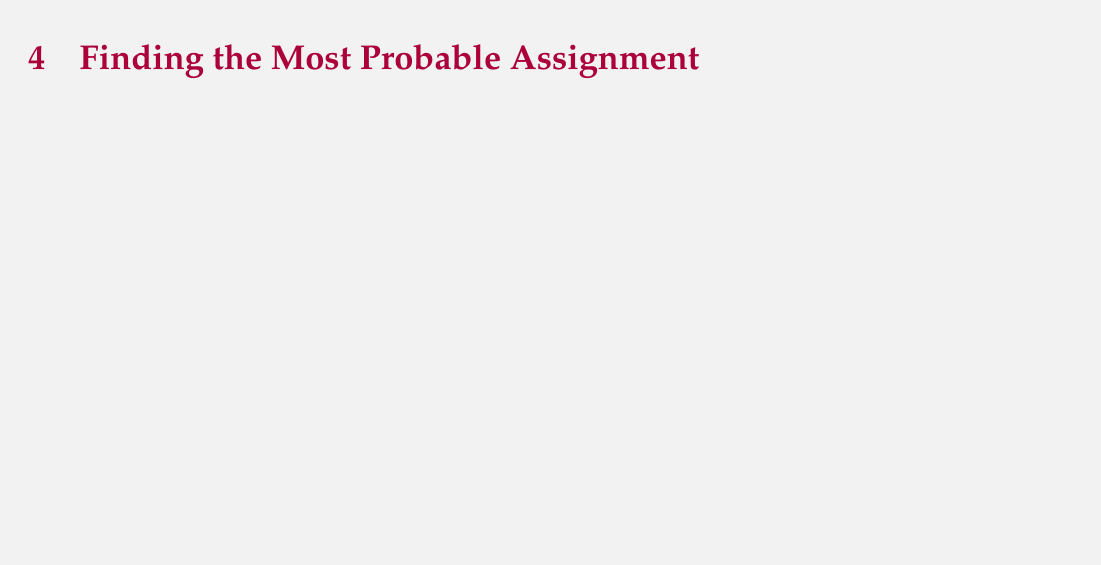
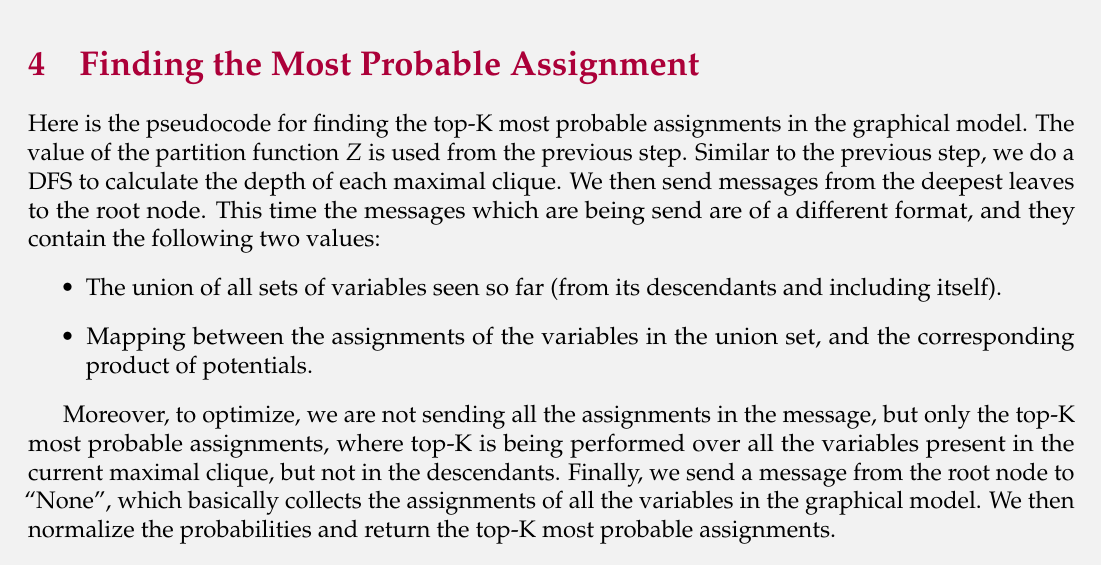
Before and after one commit to sakshamrathi21/Advanced-Machine-Learning-Assignments, a LaTeX problem sheet (Programming_Assignment_1_Inference_using_Message_passing/report.tex): part of page 7 of 8 before the commit and part of page 6 of 7 after it, cut so that both start at the same text. Compiled offline with pdfLaTeX.

Commit message:
report-done

```diff
--- a/Programming_Assignment_1_Inference_using_Message_passing/report.tex
+++ b/Programming_Assignment_1_Inference_using_Message_passing/report.tex
@@ -64,7 +64,7 @@
 }
 
 % Document title
-\title{\cooltitle{CS726 Scribe Notes}}
+\title{\cooltitle{CS726 Programming Assignment -- 1 Report}}
 \author{
 \textbf{Saksham Rathi (22B1003)}\\
 \textbf{Sharvanee Sonawane (22B0943)}\\
@@ -507,5 +507,12 @@ Here is the pseudocode for computing the marginal probabilities in the graphical
 
 \section{Finding the Most Probable Assignment}
+Here is the pseudocode for finding the top-K most probable assignments in the graphical model. The value of the partition function \( Z \) is used from the previous step. Similar to the previous step, we do a DFS to calculate the depth of each maximal clique. We then send messages from the deepest leaves to the root node. This time the messages which are being send are of a different format, and they contain the following two values:
+\begin{itemize}
+    \item The union of all sets of variables seen so far (from its descendants and including itself).
+    \item Mapping between the assignments of the variables in the union set, and the corresponding product of potentials.
+\end{itemize}
+
+Moreover, to optimize, we are not sending all the assignments in the message, but only the top-K most probable assignments, where top-K is being performed over all the variables present in the current maximal clique, but not in the descendants. Finally, we send a message from the root node to ``None'', which basically collects the assignments of all the variables in the graphical model. We then normalize the probabilities and return the top-K most probable assignments.
 
 \begin{algorithm}
     \footnotesize
```
Also changed, not shown: Programming_Assignment_1_Inference_using_Message_passing/report.pdf, Programming_Assignment_1_Inference_using_Message_passing/report.tex (8 more changed lines).
